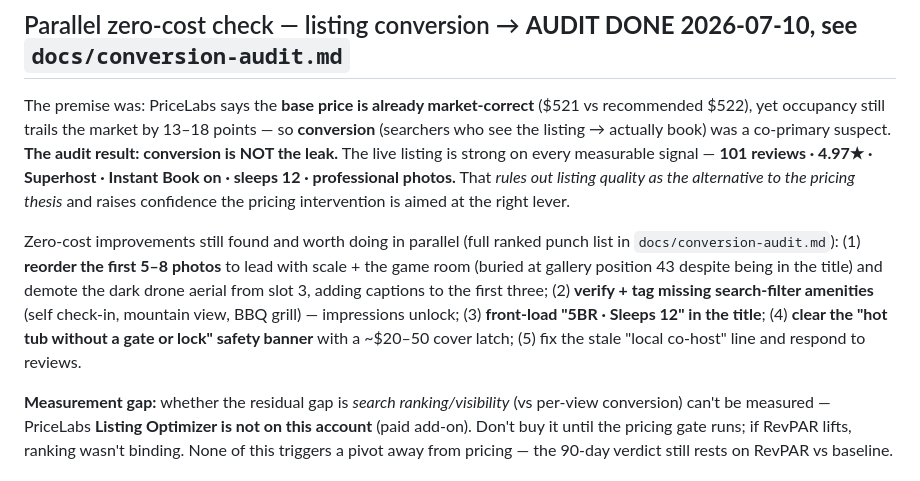
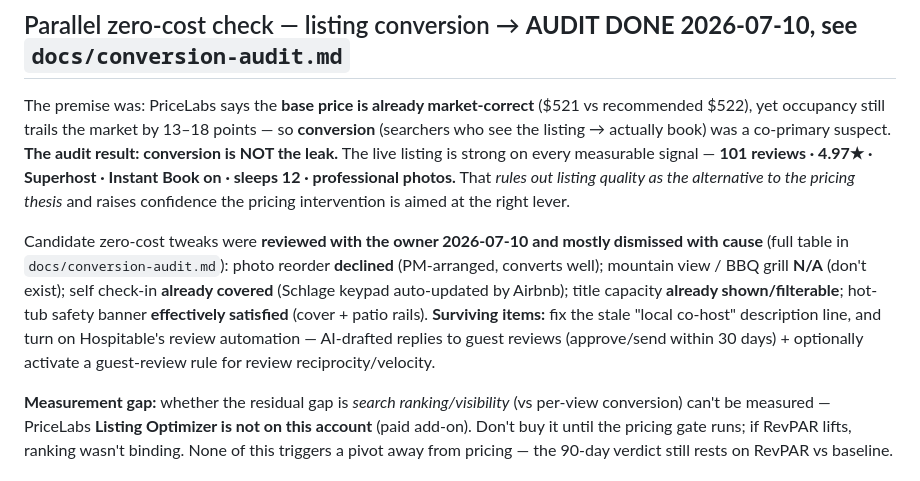
Before and after one commit to justin-pitt/skyland-haven, a Markdown page: docs/interventions.md, the part around the change. Rendered like a GitHub page.

```diff
--- a/docs/interventions.md
+++ b/docs/interventions.md
@@ -52,7 +52,7 @@ That flips the **−$452/mo** cash position to **≈ +$900/mo** — clearing bot
 
 The premise was: PriceLabs says the **base price is already market-correct** ($521 vs recommended $522), yet occupancy still trails the market by 13–18 points — so **conversion** (searchers who see the listing → actually book) was a co-primary suspect. **The audit result: conversion is NOT the leak.** The live listing is strong on every measurable signal — **101 reviews · 4.97★ · Superhost · Instant Book on · sleeps 12 · professional photos.** That *rules out listing quality as the alternative to the pricing thesis* and raises confidence the pricing intervention is aimed at the right lever.
 
-Zero-cost improvements still found and worth doing in parallel (full ranked punch list in `docs/conversion-audit.md`): (1) **reorder the first 5–8 photos** to lead with scale + the game room (buried at gallery position 43 despite being in the title) and demote the dark drone aerial from slot 3, adding captions to the first three; (2) **verify + tag missing search-filter amenities** (self check-in, mountain view, BBQ grill) — impressions unlock; (3) **front-load "5BR · Sleeps 12" in the title**; (4) **clear the "hot tub without a gate or lock" safety banner** with a ~$20–50 cover latch; (5) fix the stale "local co-host" line and respond to reviews.
+Candidate zero-cost tweaks were **reviewed with the owner 2026-07-10 and mostly dismissed with cause** (full table in `docs/conversion-audit.md`): photo reorder **declined** (PM-arranged, converts well); mountain view / BBQ grill **N/A** (don't exist); self check-in **already covered** (Schlage keypad auto-updated by Airbnb); title capacity **already shown/filterable**; hot-tub safety banner **effectively satisfied** (cover + patio rails). **Surviving items:** fix the stale "local co-host" description line, and turn on Hospitable's review automation — AI-drafted replies to guest reviews (approve/send within 30 days) + optionally activate a guest-review rule for review reciprocity/velocity.
 
 **Measurement gap:** whether the residual gap is *search ranking/visibility* (vs per-view conversion) can't be measured — PriceLabs **Listing Optimizer is not on this account** (paid add-on). Don't buy it until the pricing gate runs; if RevPAR lifts, ranking wasn't binding. None of this triggers a pivot away from pricing — the 90-day verdict still rests on RevPAR vs baseline.
 
```
Also changed, not shown: docs/conversion-audit.md (+13 -41 lines).
